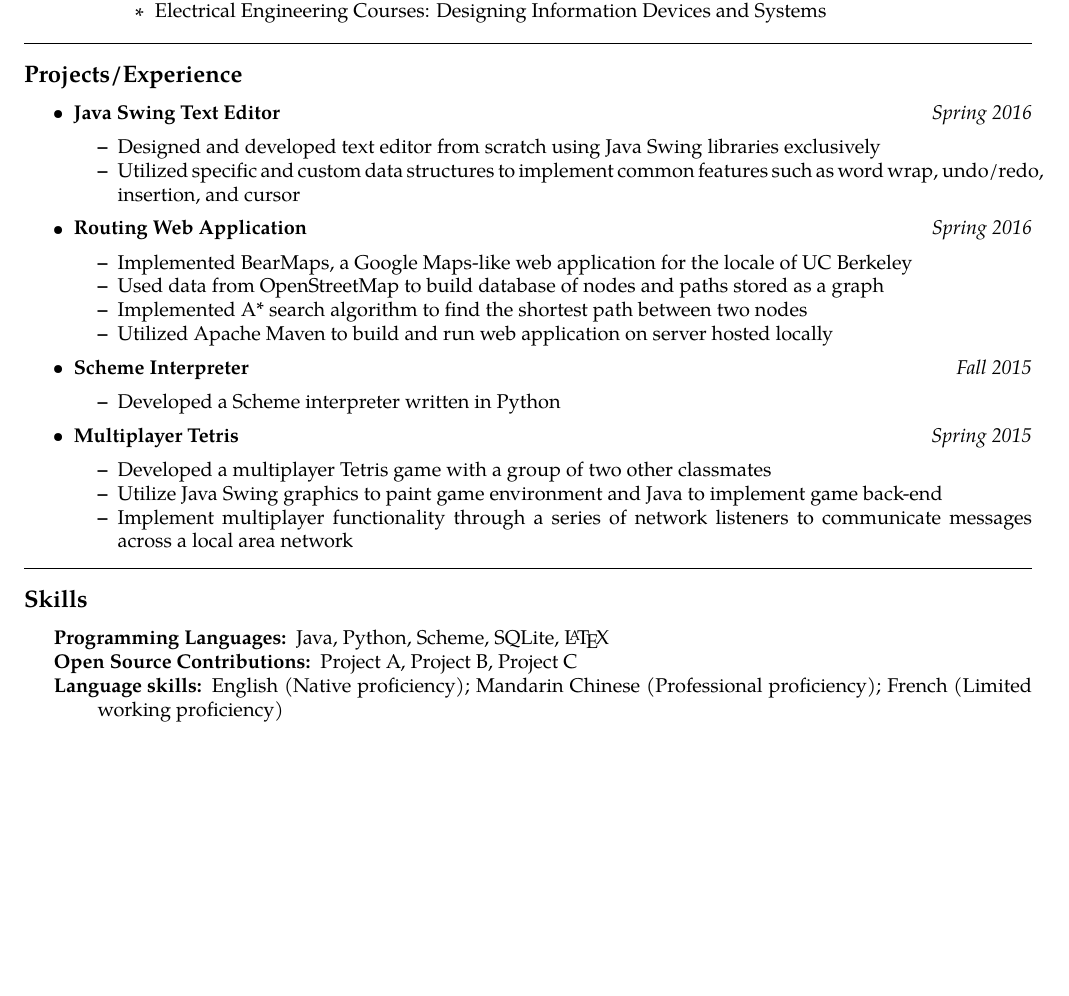
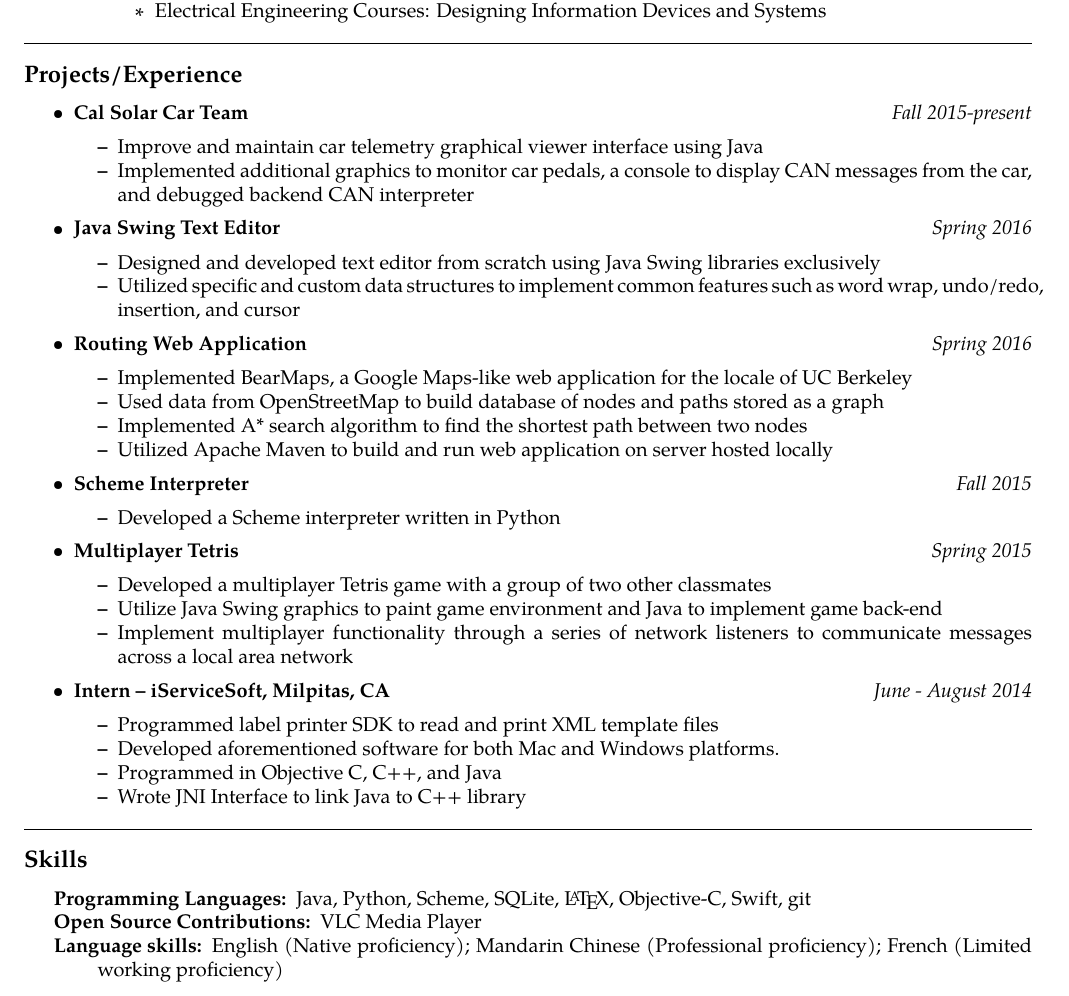
Before and after one commit to elliotzlin/resume, a LaTeX CV (resume.tex): part of the page, cut so that both start at the same text, the shorter picture padded with empty space. Compiled offline with pdfLaTeX.

Commit message:
Update internship

```diff
--- a/resume.tex
+++ b/resume.tex
@@ -88,6 +88,15 @@ Phone \ \textbullet
 
 	\item
 	\headerrow
+		{\textbf{Cal Solar Car Team}}
+		{\emph{Fall 2015-present}}
+	\begin{itemize*}
+		\item Improve and maintain car telemetry graphical viewer interface using Java
+		\item Implemented additional graphics to monitor car pedals, a console to display CAN messages from the car, and debugged backend CAN interpreter
+	\end{itemize*}
+
+	\item
+	\headerrow
 		{\textbf{Java Swing Text Editor}}
 		{\emph{Spring 2016}}
 	\begin{itemize*}
@@ -124,6 +133,17 @@ Phone \ \textbullet
 		\item Implement multiplayer functionality through a series of network listeners to communicate messages across a local area network
 	\end{itemize*}
 
+	\item
+	\headerrow
+		{\textbf{Intern -- iServiceSoft, Milpitas, CA}}
+		{\emph{June - August 2014}}
+	\begin{itemize*}
+		\item Programmed label printer SDK to read and print XML template files
+		\item Developed aforementioned software for both Mac and Windows platforms.
+		\item Programmed in Objective C, C++, and Java
+		\item Wrote JNI Interface to link Java to C++ library
+	\end{itemize*}
+
 \end{itemize}
 
 \hrule
@@ -134,9 +154,9 @@ Phone \ \textbullet
 \hyphenpenalty=1000
 \begin{description*}
 	\item[Programming Languages:]
-	Java, Python, Scheme, SQLite, \LaTeX
+	Java, Python, Scheme, SQLite, \LaTeX, Objective-C, Swift, git
 	\item[Open Source Contributions:]
-	Project A, Project B, Project C
+	VLC Media Player
 	\item[Language skills:] English (Native proficiency); Mandarin Chinese (Professional proficiency); French (Limited working proficiency)
 \end{description*}
 \end{indentsection}
```
